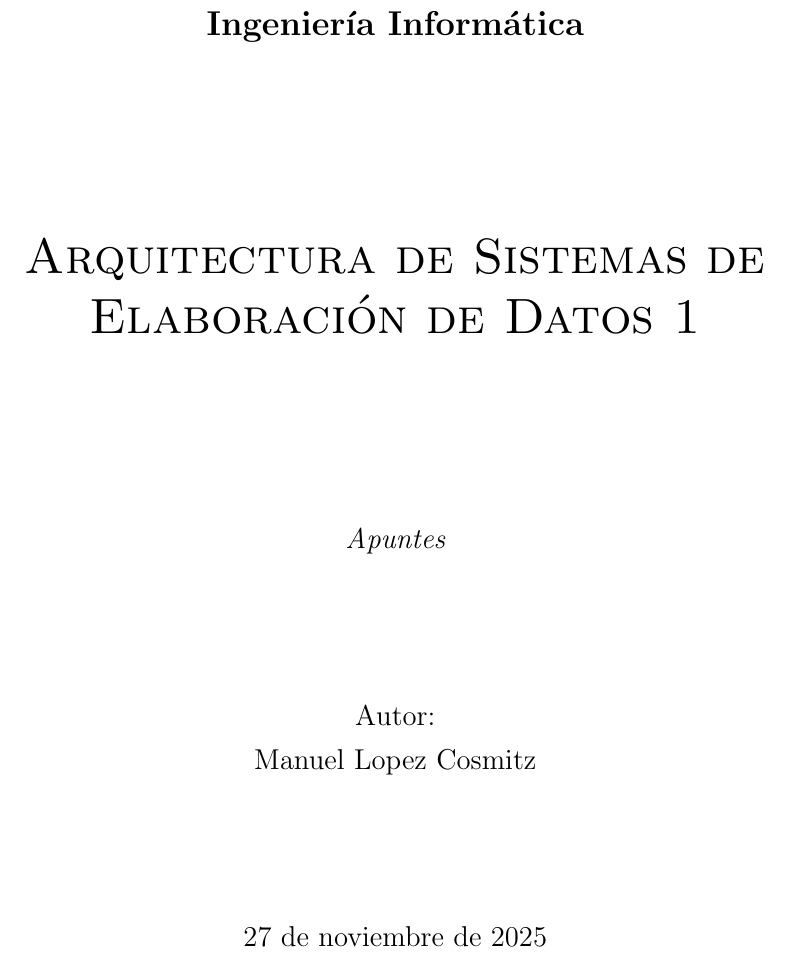
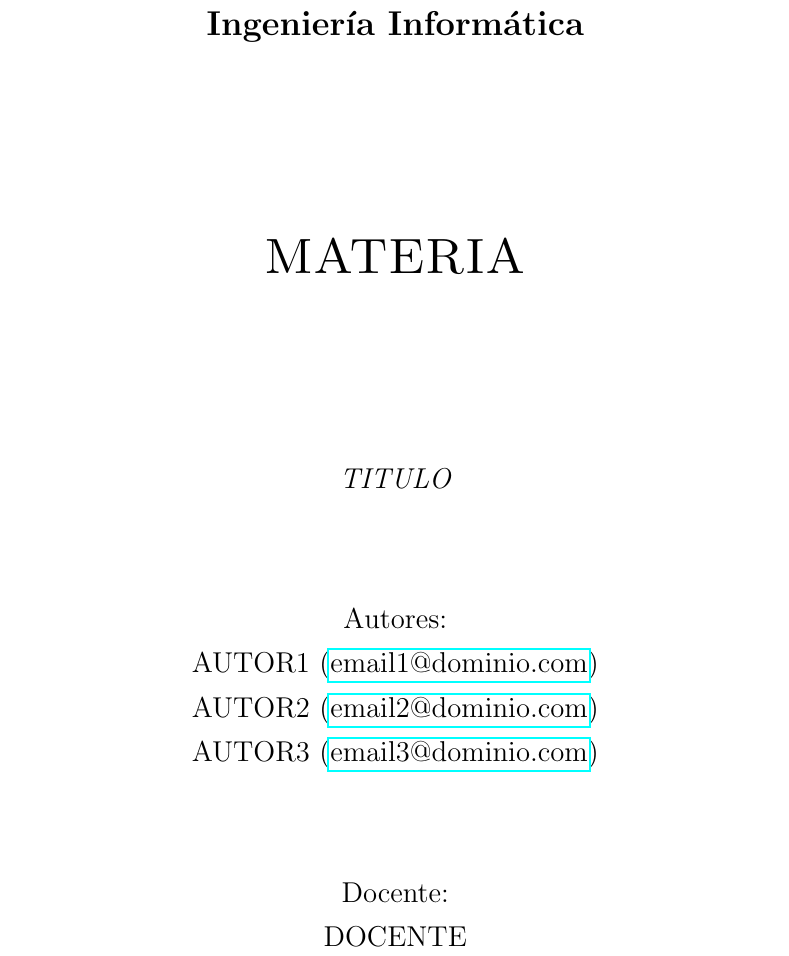
Before and after one commit to mnlcz/config, a LaTeX document (templates/latex/uni-group/main.tex, which reads templates/latex/uni-group/def.tex, templates/latex/uni-group/estilo.cls): part of page 1 of 3, cut so that both start at the same text. Compiled offline with pdfLaTeX.

Commit message:
Make def.tex the place to set doc data instead of estilo.cls

```diff
--- a/templates/latex/uni-group/def.tex
+++ b/templates/latex/uni-group/def.tex
@@ -16,3 +16,14 @@
 }{0.5ex}}%
 \stackon[1pt]{#1}{\tmpbox}%
 }
+
+% doc data
+\renewcommand{\Titulo}{TITULO}
+\renewcommand{\Materia}{MATERIA}
+\renewcommand{\Docente}{DOCENTE}
+\renewcommand{\AutorUno}{AUTOR1}
+\renewcommand{\EmailUno}{email1@dominio.com}
+\renewcommand{\AutorDos}{AUTOR2}
+\renewcommand{\EmailDos}{email2@dominio.com}
+\renewcommand{\AutorTres}{AUTOR3}
+\renewcommand{\EmailTres}{email3@dominio.com}
--- a/templates/latex/uni-group/estilo.cls
+++ b/templates/latex/uni-group/estilo.cls
@@ -27,8 +27,15 @@
 %   Definiciones
 %------------------------------------------------------------------------------
 \parskip 1ex
-\newcommand{\Titulo}{Apuntes}
-\newcommand{\Materia}{Arquitectura de Sistemas de Elaboración de Datos 1}
+\newcommand{\Titulo}{TITULO}
+\newcommand{\Materia}{MATERIA}
+\newcommand{\Docente}{DOCENTE}
+\newcommand{\AutorUno}{AUTOR1}
+\newcommand{\EmailUno}{email1@dominio.com}
+\newcommand{\AutorDos}{AUTOR2}
+\newcommand{\EmailDos}{email2@dominio.com}
+\newcommand{\AutorTres}{AUTOR3}
+\newcommand{\EmailTres}{email3@dominio.com}
 %------------------------------------------------------------------------------
 %	Función para contar palabras
 %------------------------------------------------------------------------------
@@ -69,10 +76,13 @@
     \vspace{3cm}
     {\itshape\Large \Titulo \par}
     \vfill
-    {\Large Autor: \par}
-    {\Large Manuel Lopez Cosmitz \par}
+    {\Large Autores: \par}
+    {\Large \AutorUno ~(\href{mailto:\EmailUno}{\EmailUno}) \par}
+    {\Large \AutorDos ~(\href{mailto:\EmailDos}{\EmailDos}) \par}
+    {\Large \AutorTres ~(\href{mailto:\EmailTres}{\EmailTres}) \par}
     \vfill
-    {\Large \today \par}
+    {\Large Docente: \par}
+    {\Large \Docente \par}
 \end{titlepage}
 }
 %------------------------------------------------------------------------------
```
